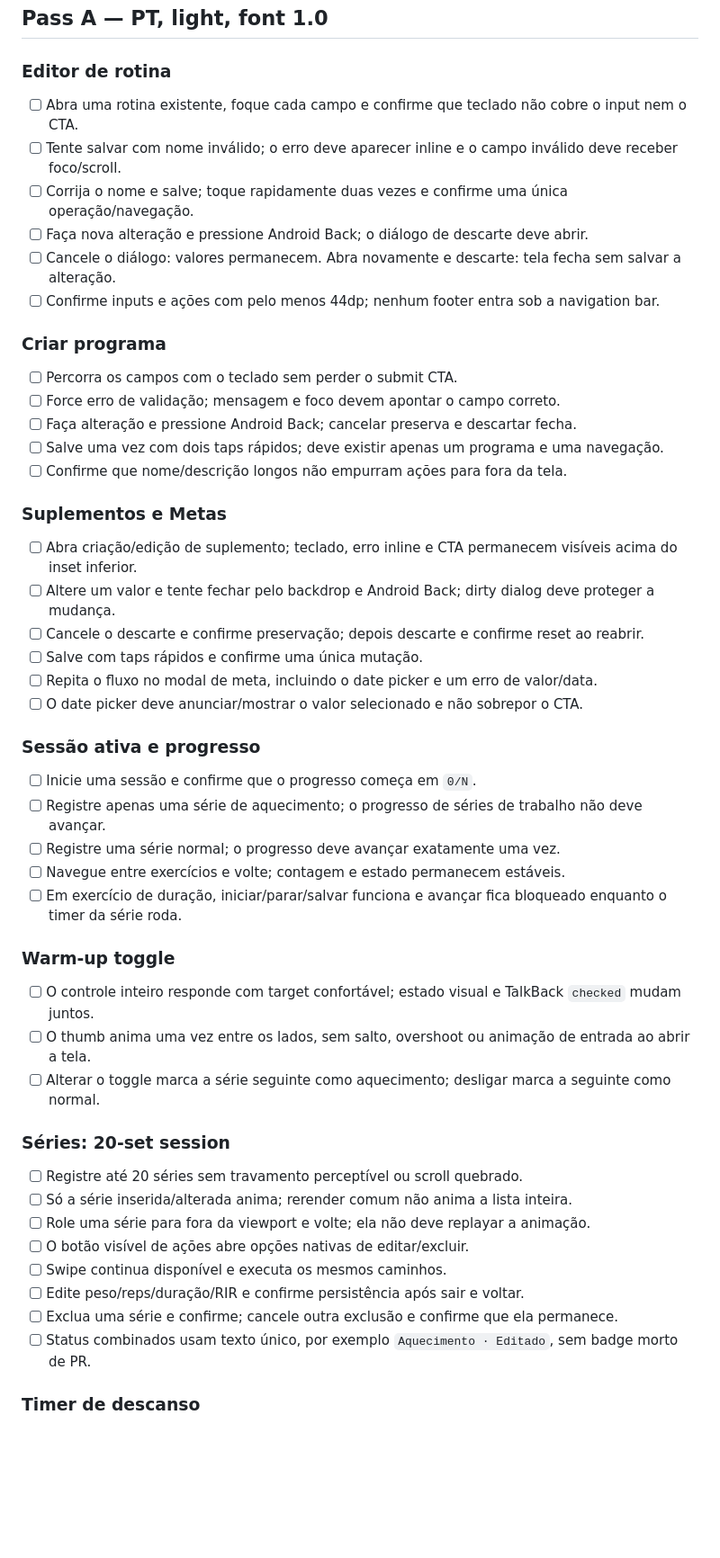
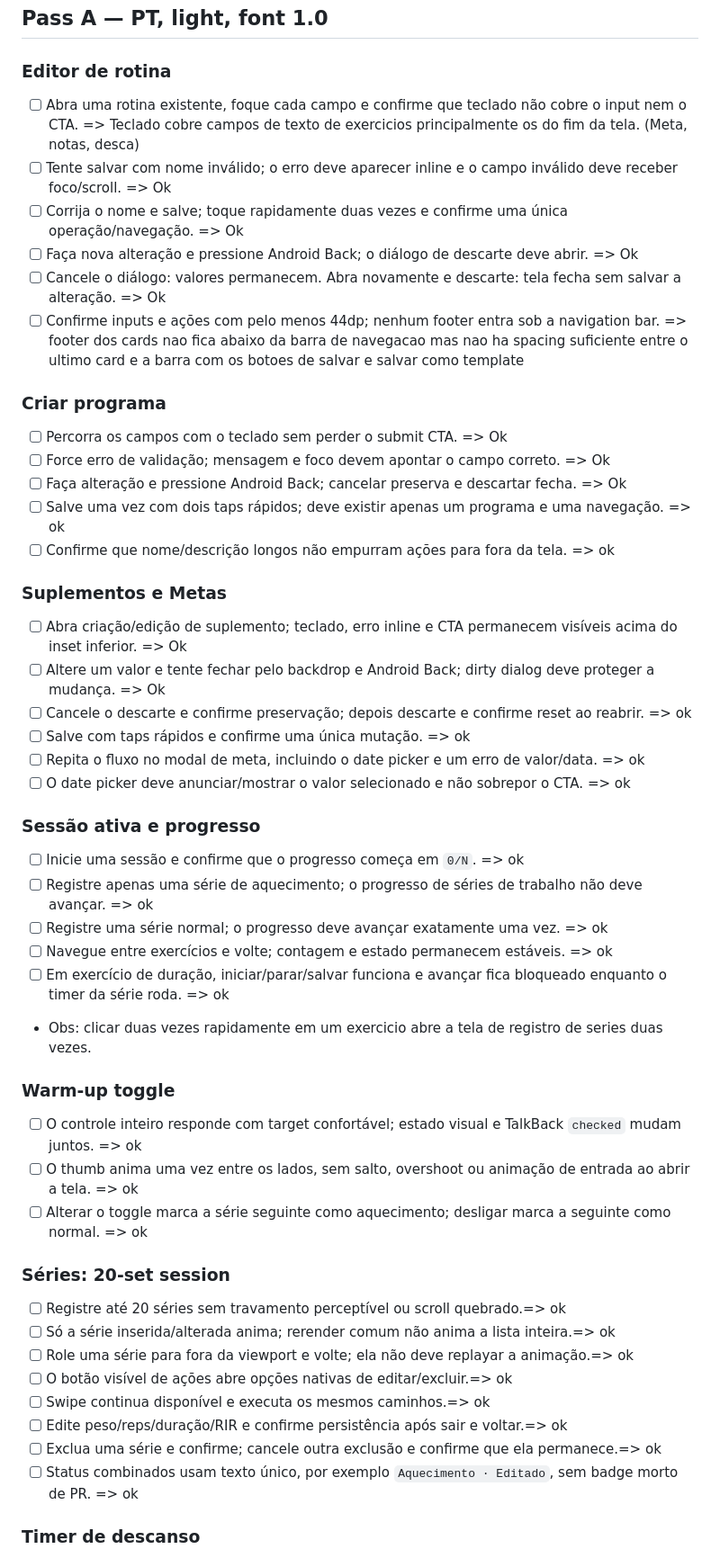
Before and after one commit to BenedettiLucca/iron-log, a Markdown page: docs/qa/2026-07-30-sprint-5-android-runbook.md, the part around one of its changes. Shown at 90% size. Drawn GitHub-style; blank space fills up the shorter version.

Commit message:
docs: record Sprint 5 Android QA findings

```diff
--- a/docs/qa/2026-07-30-sprint-5-android-runbook.md
+++ b/docs/qa/2026-07-30-sprint-5-android-runbook.md
@@ -64,54 +64,55 @@ Não corrompa SQLite, não edite o banco manualmente e não reutilize IDs antigo
 
 ### Editor de rotina
 
-- [ ] Abra uma rotina existente, foque cada campo e confirme que teclado não cobre o input nem o CTA.
-- [ ] Tente salvar com nome inválido; o erro deve aparecer inline e o campo inválido deve receber foco/scroll.
-- [ ] Corrija o nome e salve; toque rapidamente duas vezes e confirme uma única operação/navegação.
-- [ ] Faça nova alteração e pressione Android Back; o diálogo de descarte deve abrir.
-- [ ] Cancele o diálogo: valores permanecem. Abra novamente e descarte: tela fecha sem salvar a alteração.
-- [ ] Confirme inputs e ações com pelo menos 44dp; nenhum footer entra sob a navigation bar.
+- [ ] Abra uma rotina existente, foque cada campo e confirme que teclado não cobre o input nem o CTA. => Teclado cobre campos de texto de exercicios principalmente os do fim da tela. (Meta, notas, desca)
+- [ ] Tente salvar com nome inválido; o erro deve aparecer inline e o campo inválido deve receber foco/scroll. => Ok
+- [ ] Corrija o nome e salve; toque rapidamente duas vezes e confirme uma única operação/navegação. => Ok
+- [ ] Faça nova alteração e pressione Android Back; o diálogo de descarte deve abrir. => Ok
+- [ ] Cancele o diálogo: valores permanecem. Abra novamente e descarte: tela fecha sem salvar a alteração. => Ok
+- [ ] Confirme inputs e ações com pelo menos 44dp; nenhum footer entra sob a navigation bar. => footer dos cards nao fica abaixo da barra de navegacao mas nao ha spacing suficiente entre o ultimo card e a barra com os botoes de salvar e salvar como template
 
 ### Criar programa
 
-- [ ] Percorra os campos com o teclado sem perder o submit CTA.
-- [ ] Force erro de validação; mensagem e foco devem apontar o campo correto.
-- [ ] Faça alteração e pressione Android Back; cancelar preserva e descartar fecha.
-- [ ] Salve uma vez com dois taps rápidos; deve existir apenas um programa e uma navegação.
-- [ ] Confirme que nome/descrição longos não empurram ações para fora da tela.
+- [ ] Percorra os campos com o teclado sem perder o submit CTA. => Ok
+- [ ] Force erro de validação; mensagem e foco devem apontar o campo correto. => Ok
+- [ ] Faça alteração e pressione Android Back; cancelar preserva e descartar fecha. => Ok
+- [ ] Salve uma vez com dois taps rápidos; deve existir apenas um programa e uma navegação. => ok
+- [ ] Confirme que nome/descrição longos não empurram ações para fora da tela. => ok
 
 ### Suplementos e Metas
 
-- [ ] Abra criação/edição de suplemento; teclado, erro inline e CTA permanecem visíveis acima do inset inferior.
-- [ ] Altere um valor e tente fechar pelo backdrop e Android Back; dirty dialog deve proteger a mudança.
-- [ ] Cancele o descarte e confirme preservação; depois descarte e confirme reset ao reabrir.
-- [ ] Salve com taps rápidos e confirme uma única mutação.
-- [ ] Repita o fluxo no modal de meta, incluindo o date picker e um erro de valor/data.
-- [ ] O date picker deve anunciar/mostrar o valor selecionado e não sobrepor o CTA.
+- [ ] Abra criação/edição de suplemento; teclado, erro inline e CTA permanecem visíveis acima do inset inferior. => Ok
+- [ ] Altere um valor e tente fechar pelo backdrop e Android Back; dirty dialog deve proteger a mudança. => Ok
+- [ ] Cancele o descarte e confirme preservação; depois descarte e confirme reset ao reabrir. => ok
+- [ ] Salve com taps rápidos e confirme uma única mutação. => ok
+- [ ] Repita o fluxo no modal de meta, incluindo o date picker e um erro de valor/data. => ok
+- [ ] O date picker deve anunciar/mostrar o valor selecionado e não sobrepor o CTA. => ok
 
 ### Sessão ativa e progresso
 
-- [ ] Inicie uma sessão e confirme que o progresso começa em `0/N`.
-- [ ] Registre apenas uma série de aquecimento; o progresso de séries de trabalho não deve avançar.
-- [ ] Registre uma série normal; o progresso deve avançar exatamente uma vez.
-- [ ] Navegue entre exercícios e volte; contagem e estado permanecem estáveis.
-- [ ] Em exercício de duração, iniciar/parar/salvar funciona e avançar fica bloqueado enquanto o timer da série roda.
+- [ ] Inicie uma sessão e confirme que o progresso começa em `0/N`. => ok
+- [ ] Registre apenas uma série de aquecimento; o progresso de séries de trabalho não deve avançar. => ok
+- [ ] Registre uma série normal; o progresso deve avançar exatamente uma vez. => ok
+- [ ] Navegue entre exercícios e volte; contagem e estado permanecem estáveis. => ok
+- [ ] Em exercício de duração, iniciar/parar/salvar funciona e avançar fica bloqueado enquanto o timer da série roda. => ok
+- Obs: clicar duas vezes rapidamente em um exercicio abre a tela de registro de series duas vezes.
 
 ### Warm-up toggle
 
-- [ ] O controle inteiro responde com target confortável; estado visual e TalkBack `checked` mudam juntos.
-- [ ] O thumb anima uma vez entre os lados, sem salto, overshoot ou animação de entrada ao abrir a tela.
-- [ ] Alterar o toggle marca a série seguinte como aquecimento; desligar marca a seguinte como normal.
+- [ ] O controle inteiro responde com target confortável; estado visual e TalkBack `checked` mudam juntos. => ok
+- [ ] O thumb anima uma vez entre os lados, sem salto, overshoot ou animação de entrada ao abrir a tela. => ok
+- [ ] Alterar o toggle marca a série seguinte como aquecimento; desligar marca a seguinte como normal. => ok
 
 ### Séries: 20-set session
 
-- [ ] Registre até 20 séries sem travamento perceptível ou scroll quebrado.
-- [ ] Só a série inserida/alterada anima; rerender comum não anima a lista inteira.
-- [ ] Role uma série para fora da viewport e volte; ela não deve replayar a animação.
-- [ ] O botão visível de ações abre opções nativas de editar/excluir.
-- [ ] Swipe continua disponível e executa os mesmos caminhos.
-- [ ] Edite peso/reps/duração/RIR e confirme persistência após sair e voltar.
-- [ ] Exclua uma série e confirme; cancele outra exclusão e confirme que ela permanece.
-- [ ] Status combinados usam texto único, por exemplo `Aquecimento · Editado`, sem badge morto de PR.
+- [ ] Registre até 20 séries sem travamento perceptível ou scroll quebrado.=> ok
+- [ ] Só a série inserida/alterada anima; rerender comum não anima a lista inteira.=> ok
+- [ ] Role uma série para fora da viewport e volte; ela não deve replayar a animação.=> ok
+- [ ] O botão visível de ações abre opções nativas de editar/excluir.=> ok
+- [ ] Swipe continua disponível e executa os mesmos caminhos.=> ok
+- [ ] Edite peso/reps/duração/RIR e confirme persistência após sair e voltar.=> ok
+- [ ] Exclua uma série e confirme; cancele outra exclusão e confirme que ela permanece.=> ok
+- [ ] Status combinados usam texto único, por exemplo `Aquecimento · Editado`, sem badge morto de PR. => ok
 
 ### Timer de descanso
 
```
Also changed, not shown: other parts of docs/qa/2026-07-30-sprint-5-android-runbook.md (+60 -30 lines).
